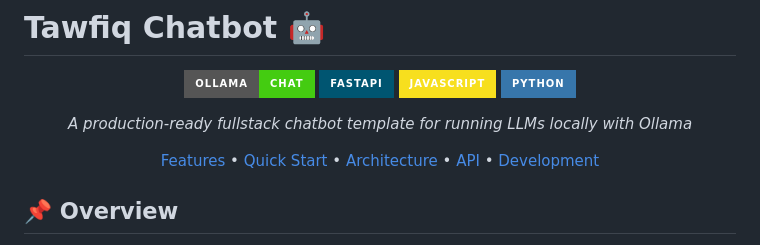
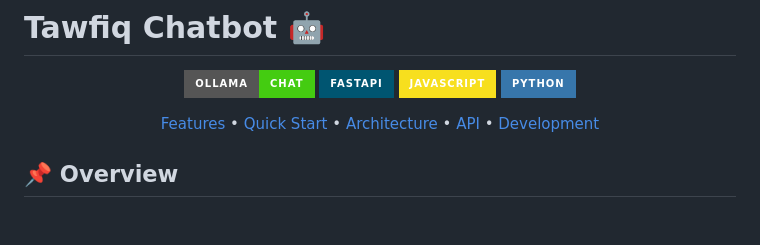
Before and after one commit to Tawfiq-alqaidy/Chatbot, a Markdown page: README.md, the part around the change. Drawn GitHub-style; badges without logos; blank space fills up the shorter version.

```diff
--- a/README.md
+++ b/README.md
@@ -7,7 +7,6 @@
 ![JavaScript](https://img.shields.io/badge/JavaScript-F7DF1E?style=for-the-badge&logo=javascript&logoColor=black)
 ![Python](https://img.shields.io/badge/Python-3776AB?style=for-the-badge&logo=python&logoColor=white)
 
-_A production-ready fullstack chatbot template for running LLMs locally with Ollama_
 
 [Features](#-features) • [Quick Start](#-quick-start) • [Architecture](#-architecture) • [API](#-api-reference) • [Development](#-development)
 
```
